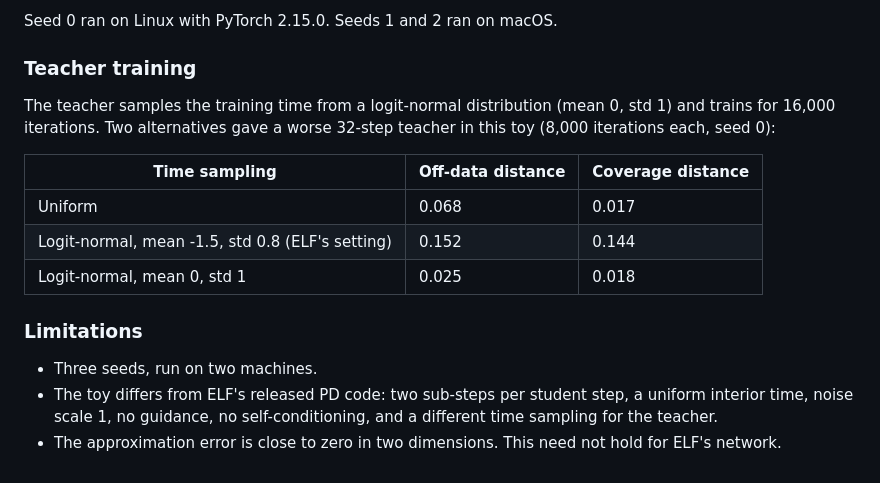
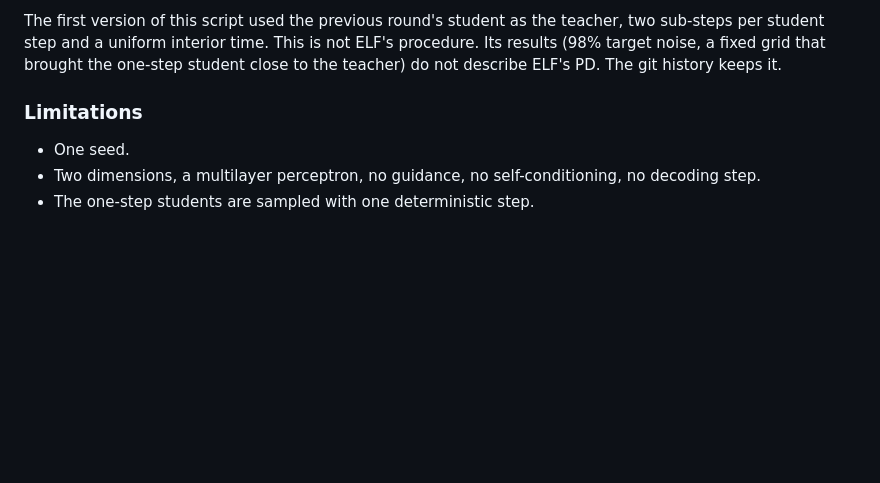
Before and after one commit to teresaecho22/RELF, a Markdown page: README.md, the part around one of its changes. GitHub-like rendering; blank space fills up the shorter version.

```diff
--- a/README.md
+++ b/README.md
@@ -70,23 +79,12 @@ One-step values per seed:
 
-Seed 0 ran on Linux with PyTorch 2.15.0. Seeds 1 and 2 ran on macOS.
-
-### Teacher training
-
-The teacher samples the training time from a logit-normal distribution (mean 0,
-std 1) and trains for 16,000 iterations. Two alternatives gave a worse 32-step
-teacher in this toy (8,000 iterations each, seed 0):
-
-| Time sampling | Off-data distance | Coverage distance |
-| --- | --- | --- |
-| Uniform | 0.068 | 0.017 |
-| Logit-normal, mean -1.5, std 0.8 (ELF's setting) | 0.152 | 0.144 |
-| Logit-normal, mean 0, std 1 | 0.025 | 0.018 |
+The first version of this script used the previous round's student as the teacher,
+two sub-steps per student step and a uniform interior time. This is not ELF's
+procedure. Its results (98% target noise, a fixed grid that brought the one-step
+student close to the teacher) do not describe ELF's PD. The git history keeps it.
 
 ### Limitations
 
-- Three seeds, run on two machines.
-- The toy differs from ELF's released PD code: two sub-steps per student step, a
-  uniform interior time, noise scale 1, no guidance, no self-conditioning, and a
-  different time sampling for the teacher.
-- The approximation error is close to zero in two dimensions. This need not hold
-  for ELF's network.
+- One seed.
+- Two dimensions, a multilayer perceptron, no guidance, no self-conditioning, no
+  decoding step.
+- The one-step students are sampled with one deterministic step.
```
Also changed, not shown: other parts of README.md (+45 -36 lines), fig1_two_moons_pd.png, 1 other file.
